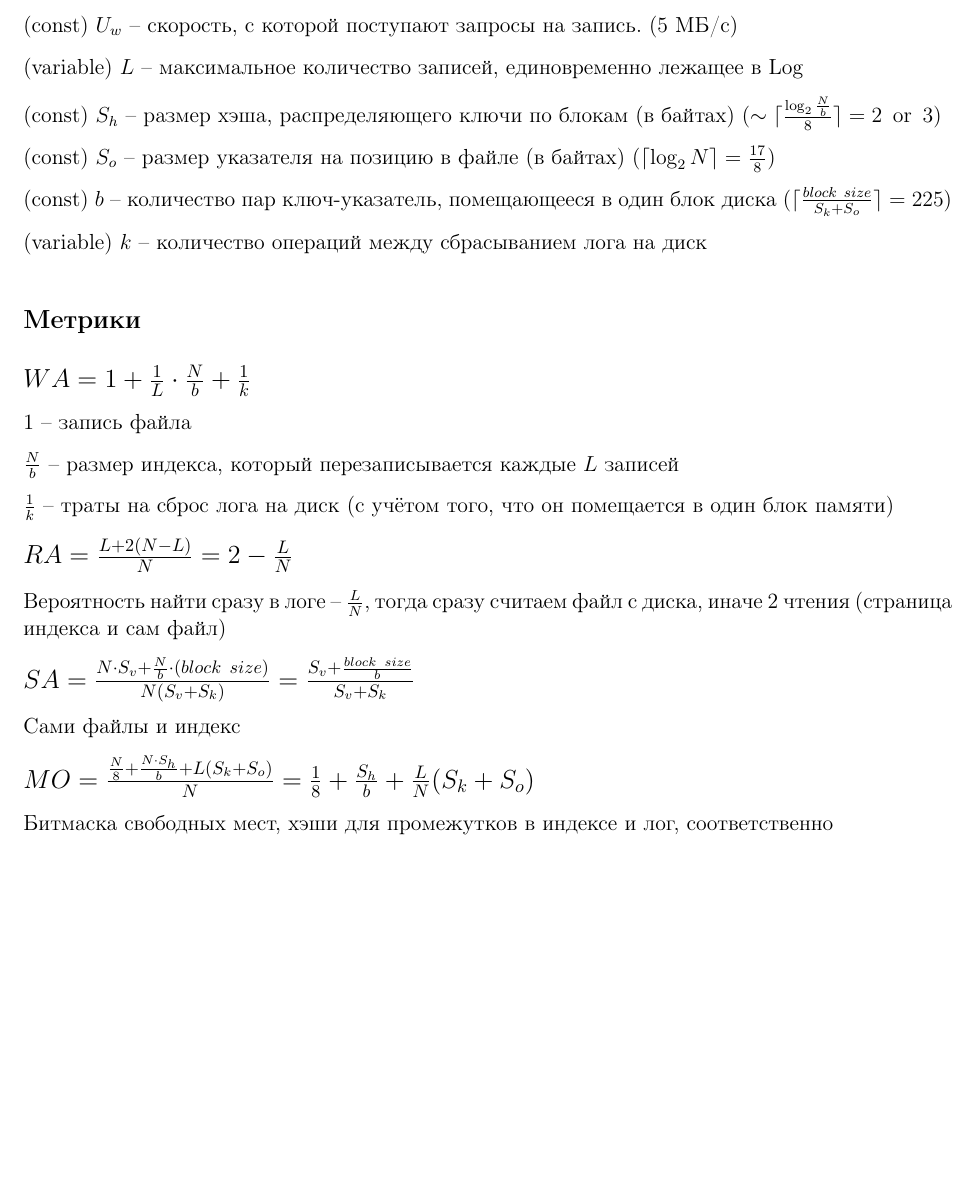
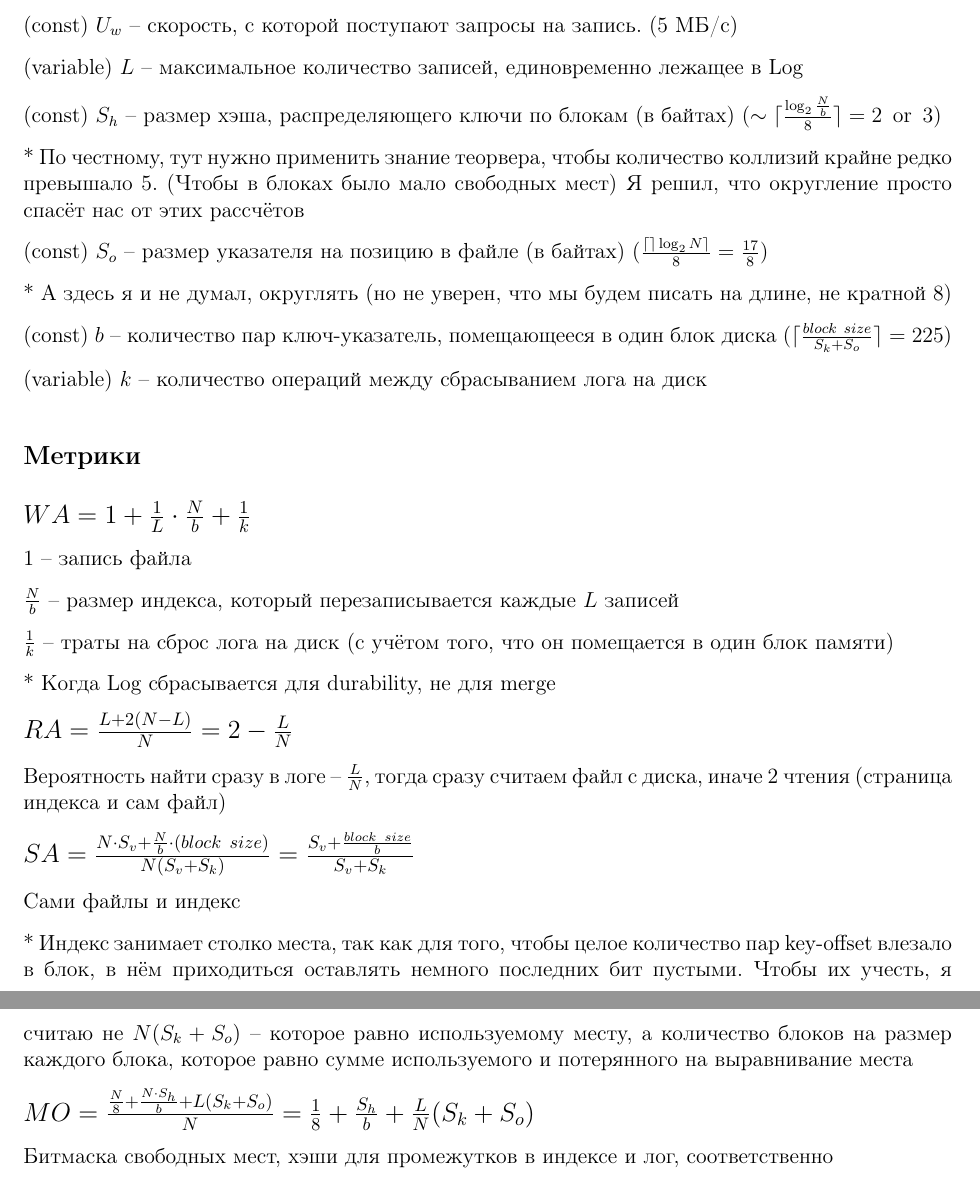
Before and after one commit to kibrq/KVS, a LaTeX document (DSS.tex, which reads analysis.tex): part of page 3 of 4 before the commit and two parts of pages 3 and 4 of 4 after it, the two joined at a grey line, cut so that both start at the same text, the shorter picture padded with empty space. Compiled offline with pdfLaTeX.

Commit message:
Fix analysis

```diff
--- a/analysis.tex
+++ b/analysis.tex
@@ -30,7 +30,11 @@
 
 (const) $S_h$ -- размер хэша, распределяющего ключи по блокам (в байтах) ($\sim\lceil\frac{\log_2 \frac{N}{b}}{8}\rceil = 2\ \operatorname{or}\ 3$)
 
-(const) $S_o$ -- размер указателя на позицию в файле (в байтах) ($ \lceil\log_2N\rceil = \frac{17}{8}$)
+* По честному, тут нужно применить знание теорвера, чтобы количество коллизий крайне редко превышало 5. (Чтобы в блоках было мало свободных мест) Я решил, что округление просто спасёт нас от этих рассчётов
+
+(const) $S_o$ -- размер указателя на позицию в файле (в байтах) ($ \frac{\lceil\rceil\log_2N\rceil}{8} = \frac{17}{8}$)
+
+* А здесь я и не думал, округлять (но не уверен, что мы будем писать на длине, не кратной 8)
 
 (const) $b$ -- количество пар ключ-указатель, помещающееся в один блок диска ($\lceil\frac{block\ size}{S_k + S_o}\rceil = 225$)
 
@@ -46,6 +50,8 @@ $\frac{N}{b}$ -- размер индекса, который перезапис
 
 $\frac{1}{k}$ -- траты на сброс лога на диск (с учётом того, что он помещается в один блок памяти)
 
+* Когда Log сбрасывается для durability, не для merge
+
 \large$RA = \frac{L + 2(N-L)}{N} = 2 - \frac{L}{N}$\normalsize
 
 Вероятность найти сразу в логе -- $\frac{L}{N}$, тогда сразу считаем файл с диска, иначе 2 чтения (страница индекса и сам файл)
@@ -53,6 +59,8 @@ $\frac{1}{k}$ -- траты на сброс лога на диск (с учёт
 \large$SA = \frac{N\cdot S_v + \frac{N}{b}\cdot (block\ size)}{N(S_v + S_k)} = \frac{S_v + \frac{block\ size}{b}}{S_v + S_k}$\normalsize
 
 Сами файлы и индекс
+
+* Индекс занимает столко места, так как для того, чтобы целое количество пар key-offset влезало в блок, в нём приходиться оставлять немного последних бит пустыми. Чтобы их учесть, я считаю не $N(S_k + S_o)$ -- которое равно используемому месту, а количество блоков на размер каждого блока, которое равно сумме используемого и потерянного на выравнивание места
 
 \large$MO = \frac{\frac{N}{8} + \frac{N\cdot S_h}{b} + L(S_k + S_o)}{N} = \frac{1}{8} + \frac{S_h}{b} + \frac{L}{N}(S_k + S_o)$\normalsize
 
```
Also changed, not shown: analysis.tex (4 more changed lines).
